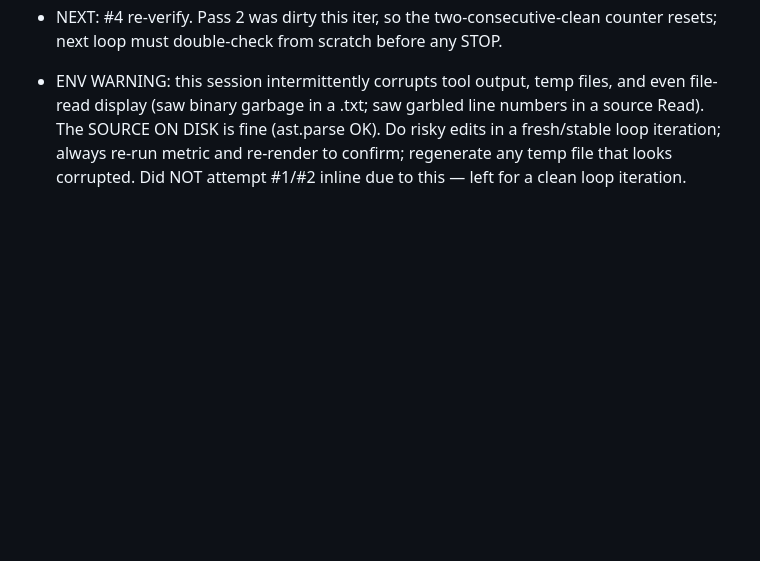
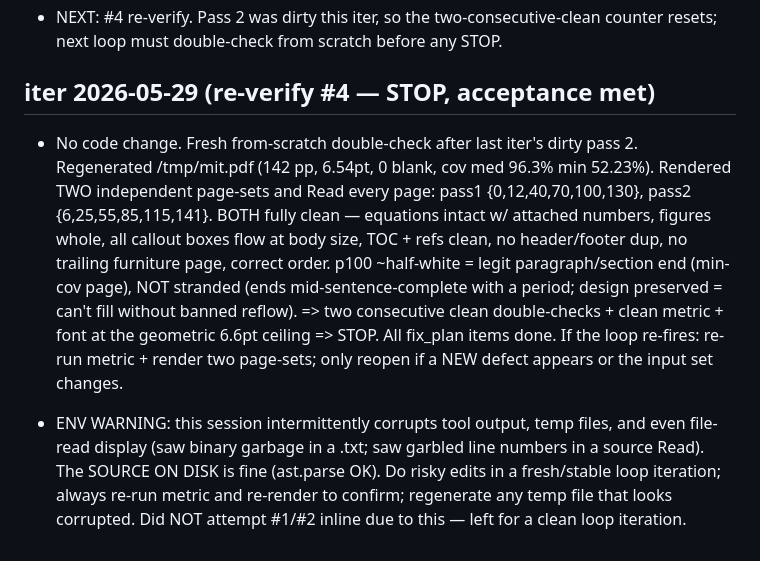
Before and after one commit to Jaehyun-Jeong/pdf2ebook, a Markdown page: AGENT.md, the part around the change. GitHub-like rendering; blank space fills up the shorter version.

```diff
--- a/AGENT.md
+++ b/AGENT.md
@@ -166,6 +166,20 @@ have not rendered and viewed this iteration.
 - NEXT: #4 re-verify. Pass 2 was dirty this iter, so the two-consecutive-clean
   counter resets; next loop must double-check from scratch before any STOP.
 
+## iter 2026-05-29 (re-verify #4 — STOP, acceptance met)
+- No code change. Fresh from-scratch double-check after last iter's dirty pass 2.
+  Regenerated /tmp/mit.pdf (142 pp, 6.54pt, 0 blank, cov med 96.3% min 52.23%).
+  Rendered TWO independent page-sets and Read every page:
+  pass1 {0,12,40,70,100,130}, pass2 {6,25,55,85,115,141}. BOTH fully clean —
+  equations intact w/ attached numbers, figures whole, all callout boxes flow at
+  body size, TOC + refs clean, no header/footer dup, no trailing furniture page,
+  correct order. p100 ~half-white = legit paragraph/section end (min-cov page),
+  NOT stranded (ends mid-sentence-complete with a period; design preserved = can't
+  fill without banned reflow). => two consecutive clean double-checks + clean
+  metric + font at the geometric 6.6pt ceiling => STOP. All fix_plan items done.
+  If the loop re-fires: re-run metric + render two page-sets; only reopen if a
+  NEW defect appears or the input set changes.
+
 - ENV WARNING: this session intermittently corrupts tool output, temp files, and
   even file-read display (saw binary garbage in a .txt; saw garbled line numbers
   in a source Read). The SOURCE ON DISK is fine (ast.parse OK). Do risky edits in
```
Also changed, not shown: FIXES.md (+10 -0 lines), fix_plan.md (+16 -6 lines).
